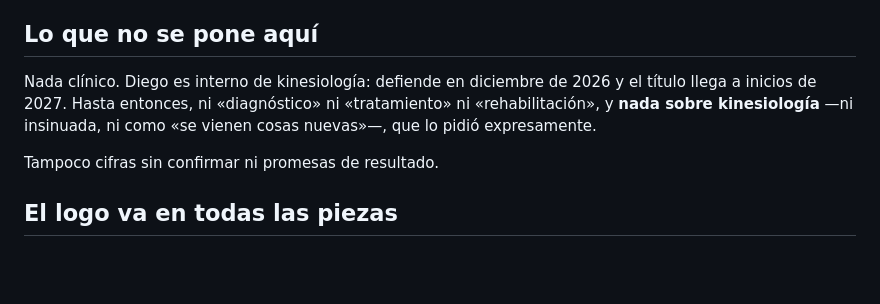
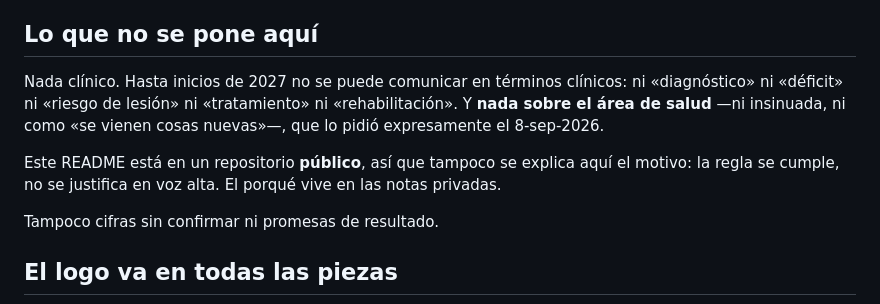
Before and after one commit to ultrasport19-boop/US19, a Markdown page: tools/redes/README.md, the part around the change. GitHub-like rendering; blank space fills up the shorter version.

Commit message:
redes: el README publico ya no explica el motivo de la regla
Decia «Diego es interno de kinesiologia: defiende en diciembre de 2026».
Este repositorio es publico, asi que la frase contaba justo lo que la regla
manda no contar. La regla se queda; el porque se va a las notas privadas.

De paso corrige la fecha: diciembre es la DEFENSA, el titulo llega a
inicios de 2027.

Co-Authored-By: Claude Opus 5 (1M context) <noreply@anthropic.com>
Claude-Session: https://claude.ai/code/session_013587dP3gVi1drLuGztLc3z

```diff
--- a/tools/redes/README.md
+++ b/tools/redes/README.md
@@ -65,10 +65,14 @@ recolocar el bloque de contacto. No es marcar una opción en Notion.
 
 ## Lo que no se pone aquí
 
-Nada clínico. Diego es interno de kinesiología: defiende en diciembre de 2026 y
-el título llega a inicios de 2027. Hasta entonces, ni «diagnóstico» ni
-«tratamiento» ni «rehabilitación», y **nada sobre kinesiología** —ni insinuada,
-ni como «se vienen cosas nuevas»—, que lo pidió expresamente.
+Nada clínico. Hasta inicios de 2027 no se puede comunicar en términos clínicos:
+ni «diagnóstico» ni «déficit» ni «riesgo de lesión» ni «tratamiento» ni
+«rehabilitación». Y **nada sobre el área de salud** —ni insinuada, ni como «se
+vienen cosas nuevas»—, que lo pidió expresamente el 8-sep-2026.
+
+Este README está en un repositorio **público**, así que tampoco se explica aquí
+el motivo: la regla se cumple, no se justifica en voz alta. El porqué vive en
+las notas privadas.
 
 Tampoco cifras sin confirmar ni promesas de resultado.
 
```
